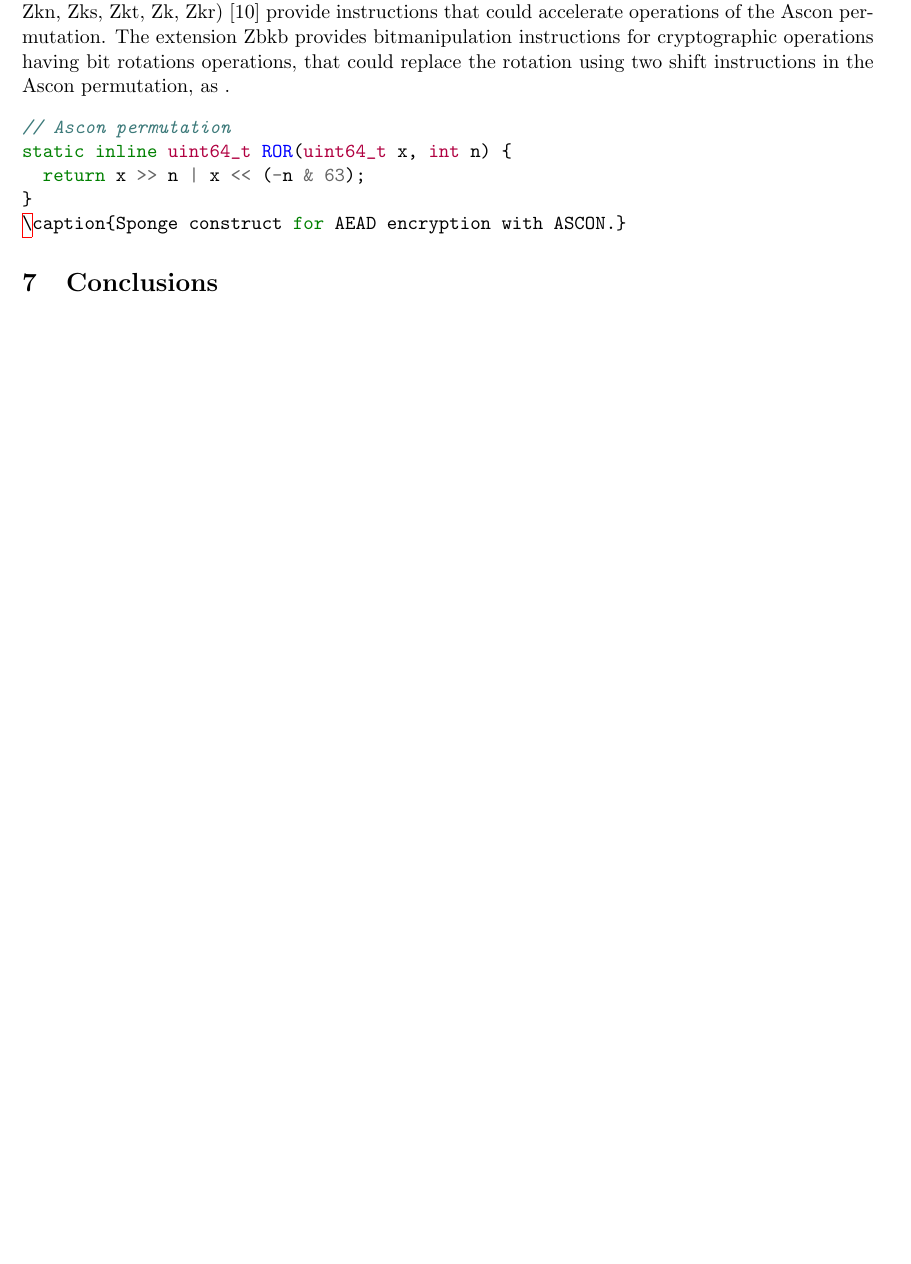
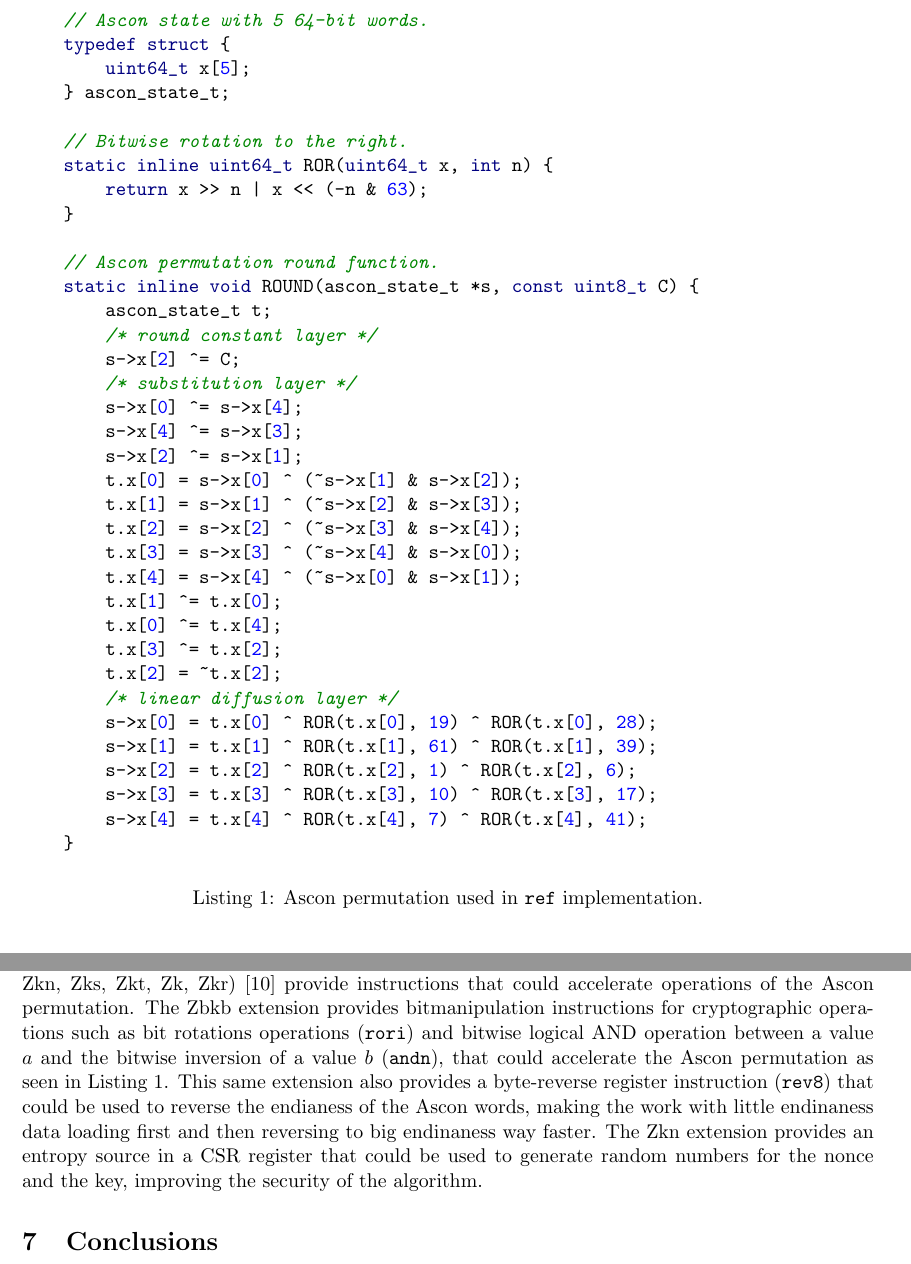
Before and after one commit to paulopacitti/ascon-v, a LaTeX paper (tex/main.tex): part of page 4 of 5 before the commit and two parts of pages 4 and 5 of 6 after it, the two joined at a grey line, cut at the place of the change, the shorter picture padded with empty space. Compiled offline with pdfLaTeX.

Commit message:
[essay] Completed Future section

```diff
--- a/tex/main.tex
+++ b/tex/main.tex
@@ -23,7 +23,9 @@
 \addbibresource{references.bib}
 \usepackage[hidelinks]{hyperref}
 \usepackage[noabbrev, capitalise]{cleveref}
+
 \usepackage[cache=false]{minted}
+\usemintedstyle{borland}
 
 \begin{document}
 
@@ -97,9 +99,55 @@ Ascon lightweight properties comes from using the simple bitwise operations that
 \end{figure}
 
 
+
 The Ascon state is composed by 5 64-bit words, alson named as Ascon words, resulting in a 320-bit internal state. This internal state is then manipulated using the Ascon permutation procedure.
 
+
+
 \subsection{Permutation}
+
+asdasd
+\begin{listing}[ht!]
+  \begin{minted}{c}
+    // Ascon state with 5 64-bit words.
+    typedef struct {
+        uint64_t x[5];
+    } ascon_state_t;
+
+    // Bitwise rotation to the right.
+    static inline uint64_t ROR(uint64_t x, int n) {
+        return x >> n | x << (-n & 63);
+    }
+
+    // Ascon permutation round function.
+    static inline void ROUND(ascon_state_t *s, const uint8_t C) {
+        ascon_state_t t;
+        /* round constant layer */
+        s->x[2] ^= C;
+        /* substitution layer */
+        s->x[0] ^= s->x[4];
+        s->x[4] ^= s->x[3];
+        s->x[2] ^= s->x[1];
+        t.x[0] = s->x[0] ^ (~s->x[1] & s->x[2]);
+        t.x[1] = s->x[1] ^ (~s->x[2] & s->x[3]);
+        t.x[2] = s->x[2] ^ (~s->x[3] & s->x[4]);
+        t.x[3] = s->x[3] ^ (~s->x[4] & s->x[0]);
+        t.x[4] = s->x[4] ^ (~s->x[0] & s->x[1]);
+        t.x[1] ^= t.x[0];
+        t.x[0] ^= t.x[4];
+        t.x[3] ^= t.x[2];
+        t.x[2] = ~t.x[2];
+        /* linear diffusion layer */
+        s->x[0] = t.x[0] ^ ROR(t.x[0], 19) ^ ROR(t.x[0], 28);
+        s->x[1] = t.x[1] ^ ROR(t.x[1], 61) ^ ROR(t.x[1], 39);
+        s->x[2] = t.x[2] ^ ROR(t.x[2], 1) ^ ROR(t.x[2], 6);
+        s->x[3] = t.x[3] ^ ROR(t.x[3], 10) ^ ROR(t.x[3], 17);
+        s->x[4] = t.x[4] ^ ROR(t.x[4], 7) ^ ROR(t.x[4], 41);
+    }
+  \end{minted}
+  \caption{Ascon permutation used in \texttt{ref} implementation.}
+  \label{lst:1}
+\end{listing}
 
 \subsection{Encryption}
 
@@ -130,15 +178,8 @@ Considering $t$ the elapsed time to run encryption/decryption of a plaintext/cip
 As we can see, the RV64GC instructions do not allow great optimizations from the architecture itself since it doesn't have any special instructions to accelerate operations of the Ascon128. However, RISC-V does have instructions extensions in development, and even ratfied, that could improve the performance of Ascon. Such cryptographic specialized instruction extenstions are divided in scalar and vectorial.
 
 The Scalar Cryptography set of extensions (Zbkb, Zbkc, Zbkx, Zknd, Zkne, Zknh, Zksed, Zksh, Zkn, Zks, Zkt, Zk, Zkr) \cite{riscvCryptoVol1} provide instructions that could accelerate operations of the Ascon permutation.
-The extension Zbkb provides bitmanipulation instructions for cryptographic operations having bit rotations operations, that could replace the rotation using two shift instructions in the Ascon permutation, as .
+The Zbkb extension provides bitmanipulation instructions for cryptographic operations such as bit rotations operations (\texttt{rori}) and bitwise logical AND operation between a value $a$ and the bitwise inversion of a value $b$ (\texttt{andn}), that could accelerate the Ascon permutation as seen in \cref{lst:1}. This same extension also provides a byte-reverse register instruction (\texttt{rev8}) that could be used to reverse the endianess of the Ascon words, making the work with little endinaness data loading first and then reversing to big endinaness way faster. The Zkn extension provides an entropy source in a CSR register that could be used to generate random numbers for the nonce and the key, improving the security of the algorithm.
 
-\begin{minted}{C}
-// Ascon permutation
-static inline uint64_t ROR(uint64_t x, int n) {
-  return x >> n | x << (-n & 63);
-}
-\caption{Sponge construct for AEAD encryption with ASCON.}
-\end{minted}
 
 \section{Conclusions}
 
```
Also changed, not shown: tex/main.pdf, 1 other file.
